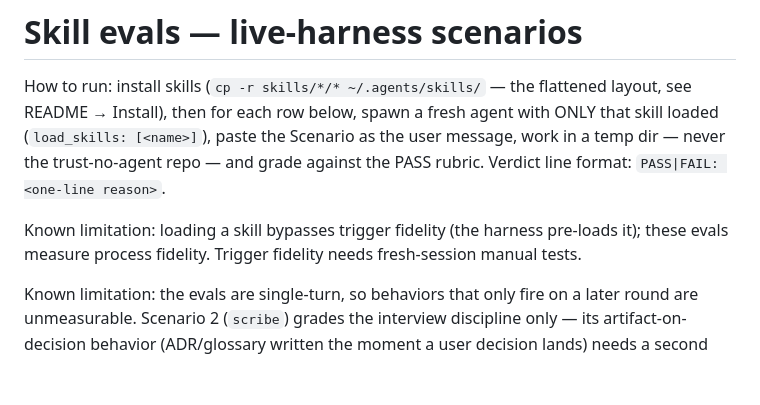
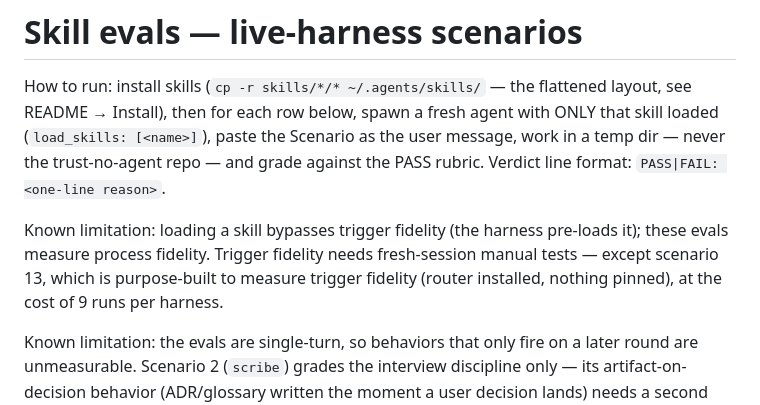
Before and after one commit to nadiwerk/trust-no-agent, a Markdown page: evals/scenarios.md, the part around one of its changes. Rendered like a GitHub page; blank space fills up the shorter version.

```diff
--- a/evals/scenarios.md
+++ b/evals/scenarios.md
@@ -6,7 +6,9 @@ Scenario as the user message, work in a temp dir — never the trust-no-agent re
 and grade against the PASS rubric. Verdict line format: `PASS|FAIL: <one-line reason>`.
 
 Known limitation: loading a skill bypasses trigger fidelity (the harness pre-loads it);
-these evals measure process fidelity. Trigger fidelity needs fresh-session manual tests.
+these evals measure process fidelity. Trigger fidelity needs fresh-session manual tests —
+except scenario 13, which is purpose-built to measure trigger fidelity (router installed,
+nothing pinned), at the cost of 9 runs per harness.
 
 Known limitation: the evals are single-turn, so behaviors that only fire on a later
 round are unmeasurable. Scenario 2 (`scribe`) grades the interview discipline only —
```
Also changed, not shown: other parts of evals/scenarios.md (+18 -0 lines).
